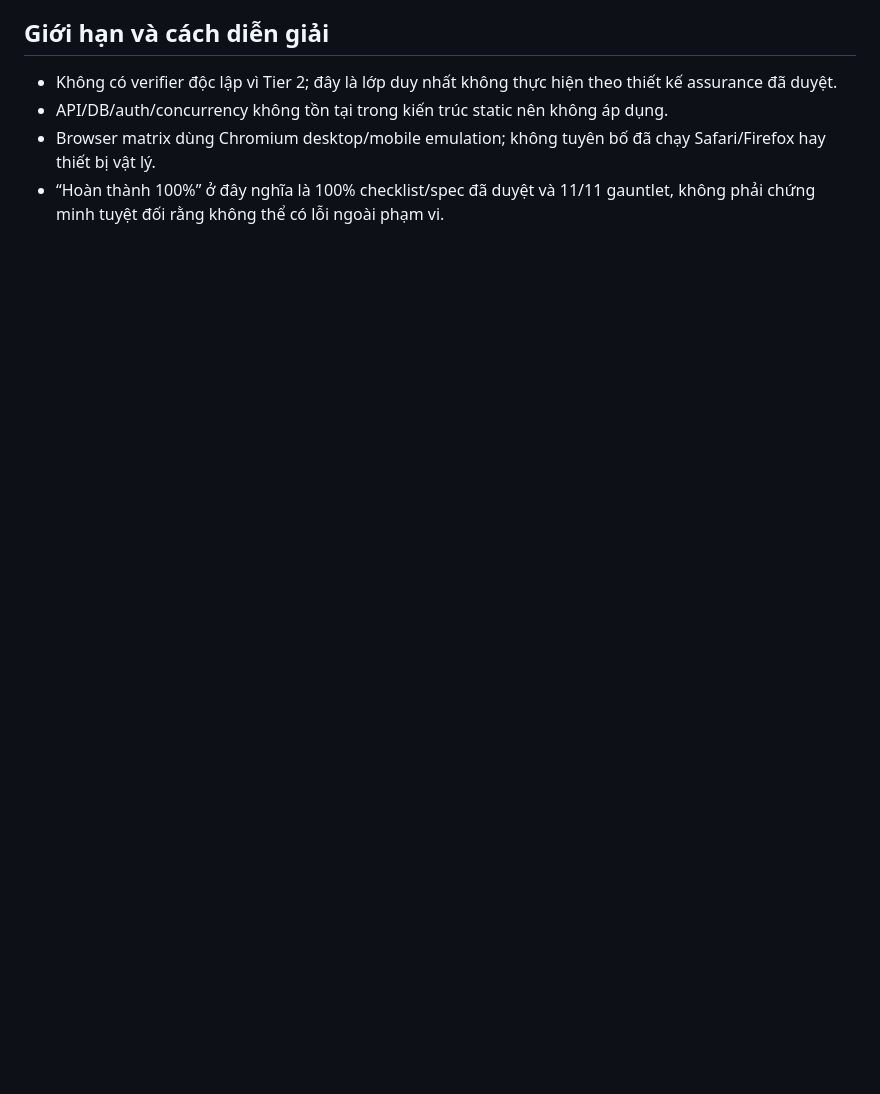
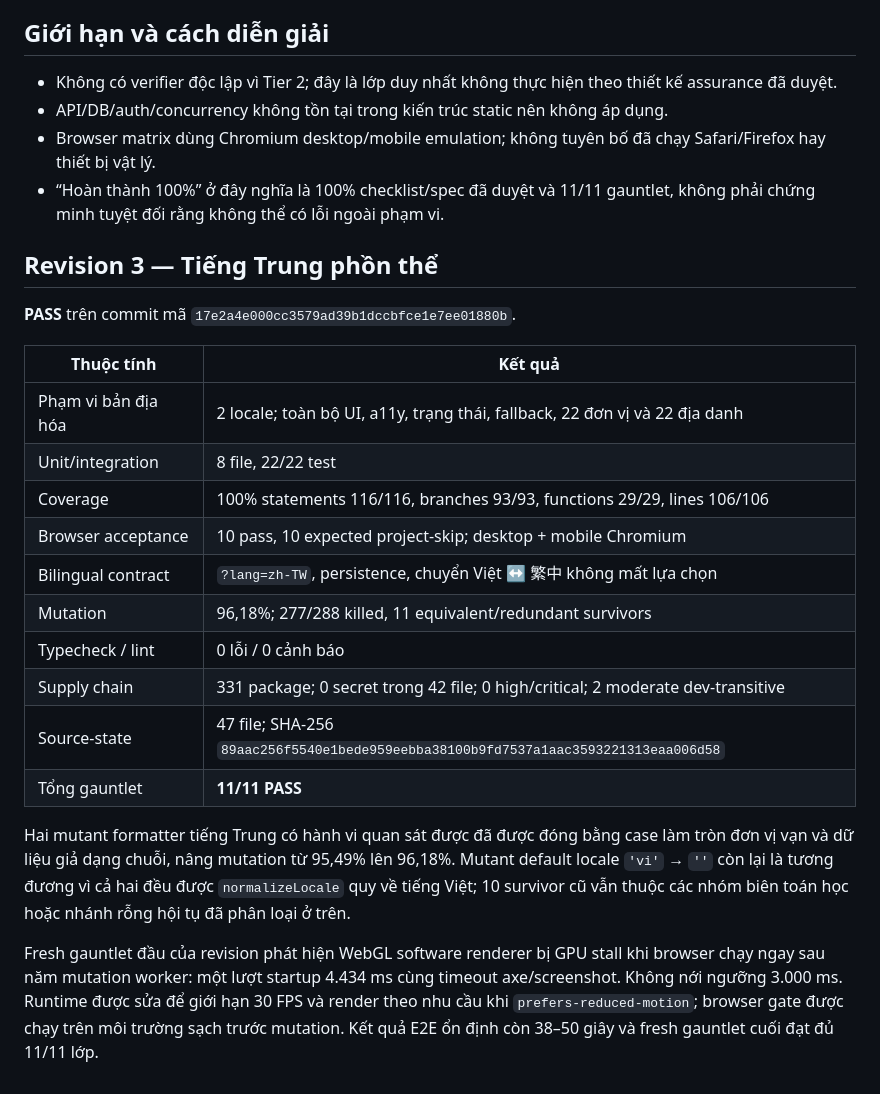
Before and after one commit to jkd-1142/3d-maps, a Markdown page: EVIDENCE.md, the part around the change. Rendered like a GitHub page; blank space fills up the shorter version.

Commit message:
docs: record Traditional Chinese assurance evidence

```diff
--- a/EVIDENCE.md
+++ b/EVIDENCE.md
@@ -120,3 +120,33 @@ Các thất bại quan trọng đã được quan sát thật trước khi sửa
 - API/DB/auth/concurrency không tồn tại trong kiến trúc static nên không áp dụng.
 - Browser matrix dùng Chromium desktop/mobile emulation; không tuyên bố đã chạy Safari/Firefox hay thiết bị vật lý.
 - “Hoàn thành 100%” ở đây nghĩa là 100% checklist/spec đã duyệt và 11/11 gauntlet, không phải chứng minh tuyệt đối rằng không thể có lỗi ngoài phạm vi.
+
+## Revision 3 — Tiếng Trung phồn thể
+
+**PASS** trên commit mã `17e2a4e000cc3579ad39b1dccbfce1e7ee01880b`.
+
+| Thuộc tính | Kết quả |
+|---|---|
+| Phạm vi bản địa hóa | 2 locale; toàn bộ UI, a11y, trạng thái, fallback, 22 đơn vị và 22 địa danh |
+| Unit/integration | 8 file, 22/22 test |
+| Coverage | 100% statements 116/116, branches 93/93, functions 29/29, lines 106/106 |
+| Browser acceptance | 10 pass, 10 expected project-skip; desktop + mobile Chromium |
+| Bilingual contract | `?lang=zh-TW`, persistence, chuyển Việt ↔ 繁中 không mất lựa chọn |
+| Mutation | 96,18%; 277/288 killed, 11 equivalent/redundant survivors |
+| Typecheck / lint | 0 lỗi / 0 cảnh báo |
+| Supply chain | 331 package; 0 secret trong 42 file; 0 high/critical; 2 moderate dev-transitive |
+| Source-state | 47 file; SHA-256 `89aac256f5540e1bede959eebba38100b9fd7537a1aac3593221313eaa006d58` |
+| Tổng gauntlet | **11/11 PASS** |
+
+Hai mutant formatter tiếng Trung có hành vi quan sát được đã được đóng bằng case
+làm tròn đơn vị vạn và dữ liệu giả dạng chuỗi, nâng mutation từ 95,49% lên
+96,18%. Mutant default locale `'vi'` → `''` còn lại là tương đương vì cả hai đều
+được `normalizeLocale` quy về tiếng Việt; 10 survivor cũ vẫn thuộc các nhóm biên
+toán học hoặc nhánh rỗng hội tụ đã phân loại ở trên.
+
+Fresh gauntlet đầu của revision phát hiện WebGL software renderer bị GPU stall
+khi browser chạy ngay sau năm mutation worker: một lượt startup 4.434 ms cùng
+timeout axe/screenshot. Không nới ngưỡng 3.000 ms. Runtime được sửa để giới hạn
+30 FPS và render theo nhu cầu khi `prefers-reduced-motion`; browser gate được
+chạy trên môi trường sạch trước mutation. Kết quả E2E ổn định còn 38–50 giây và
+fresh gauntlet cuối đạt đủ 11/11 lớp.
```
